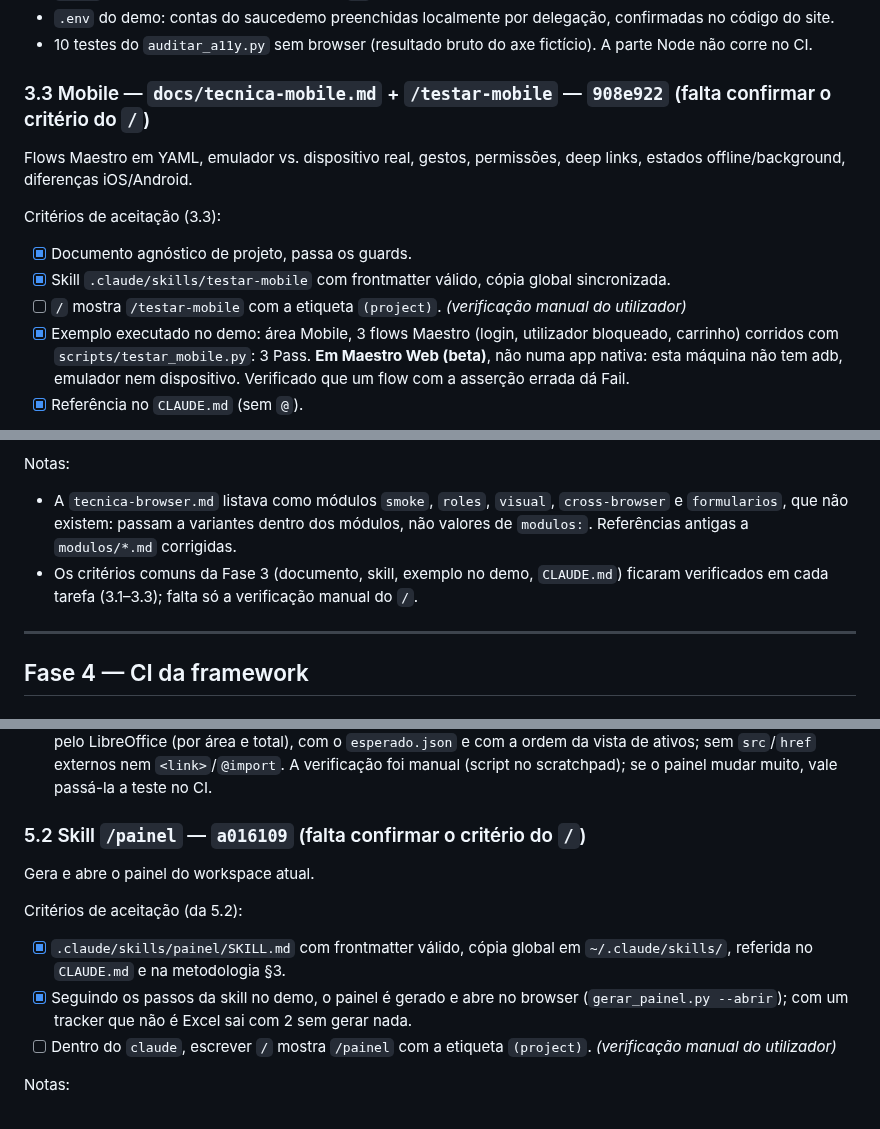
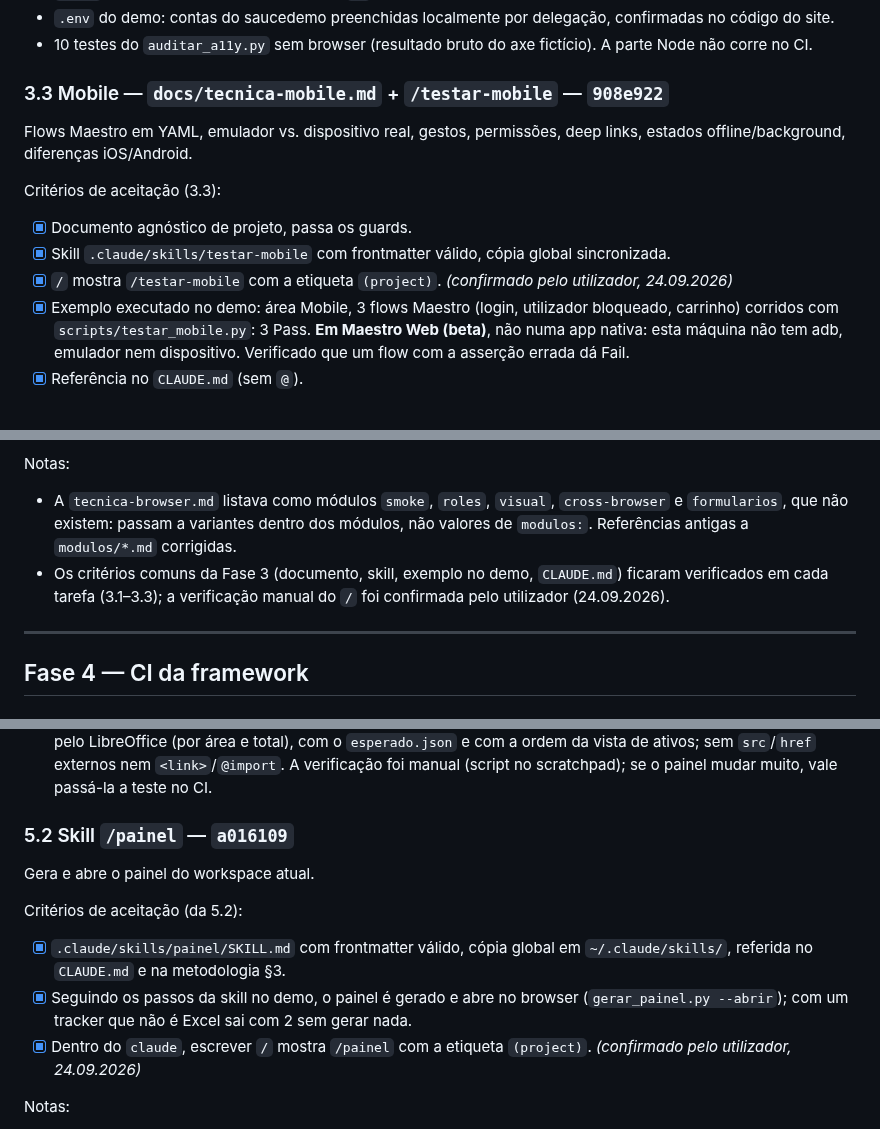
Before and after one commit to pedroalmeida981/qa-assistant, a Markdown page: docs/plano-desenvolvimento.md, 3 parts joined by grey strips. Drawn GitHub-style.

```diff
--- a/docs/plano-desenvolvimento.md
+++ b/docs/plano-desenvolvimento.md
@@ -238,13 +238,13 @@ Notas:
 - `.env` do demo: contas do saucedemo preenchidas localmente por delegação, confirmadas no código do site.
 - 10 testes do `auditar_a11y.py` sem browser (resultado bruto do axe fictício). A parte Node não corre no CI.
 
-### 3.3 Mobile — `docs/tecnica-mobile.md` + `/testar-mobile` — `908e922` (falta confirmar o critério do `/`)
+### 3.3 Mobile — `docs/tecnica-mobile.md` + `/testar-mobile` — `908e922`
 Flows Maestro em YAML, emulador vs. dispositivo real, gestos, permissões, deep links, estados offline/background, diferenças iOS/Android.
 
 Critérios de aceitação (3.3):
 - [x] Documento agnóstico de projeto, passa os guards.
 - [x] Skill `.claude/skills/testar-mobile` com frontmatter válido, cópia global sincronizada.
-- [ ] `/` mostra `/testar-mobile` com a etiqueta `(project)`. *(verificação manual do utilizador)*
+- [x] `/` mostra `/testar-mobile` com a etiqueta `(project)`. *(confirmado pelo utilizador, 24.09.2026)*
 - [x] Exemplo executado no demo: área Mobile, 3 flows Maestro (login, utilizador bloqueado, carrinho) corridos com `scripts/testar_mobile.py`: 3 Pass. **Em Maestro Web (beta)**, não numa app nativa: esta máquina não tem adb, emulador nem dispositivo. Verificado que um flow com a asserção errada dá Fail.
 - [x] Referência no `CLAUDE.md` (sem `@`).
 
@@ -263,7 +263,7 @@ Critérios de aceitação (3.4):
 
 Notas:
 - A `tecnica-browser.md` listava como módulos `smoke`, `roles`, `visual`, `cross-browser` e `formularios`, que não existem: passam a variantes dentro dos módulos, não valores de `modulos:`. Referências antigas a `modulos/*.md` corrigidas.
-- Os critérios comuns da Fase 3 (documento, skill, exemplo no demo, `CLAUDE.md`) ficaram verificados em cada tarefa (3.1–3.3); falta só a verificação manual do `/`.
+- Os critérios comuns da Fase 3 (documento, skill, exemplo no demo, `CLAUDE.md`) ficaram verificados em cada tarefa (3.1–3.3); a verificação manual do `/` foi confirmada pelo utilizador (24.09.2026).
 
 ---
 
@@ -308,13 +308,13 @@ Notas:
 - Só `tracker: excel` por agora; outro tracker sai com código 2 e mensagem clara.
 - Validação (24.09.2026): no demo, 0/18 executados, igual ao `progress_summary()` (ainda sem execuções). Na fixture do golden com o lote aplicado e recalculado, os números do painel batem com a Summary recalculada pelo LibreOffice (por área e total), com o `esperado.json` e com a ordem da vista de ativos; sem `src`/`href` externos nem `<link>`/`@import`. A verificação foi manual (script no scratchpad); se o painel mudar muito, vale passá-la a teste no CI.
 
-### 5.2 Skill `/painel` — `a016109` (falta confirmar o critério do `/`)
+### 5.2 Skill `/painel` — `a016109`
 Gera e abre o painel do workspace atual.
 
 Critérios de aceitação (da 5.2):
 - [x] `.claude/skills/painel/SKILL.md` com frontmatter válido, cópia global em `~/.claude/skills/`, referida no `CLAUDE.md` e na metodologia §3.
 - [x] Seguindo os passos da skill no demo, o painel é gerado e abre no browser (`gerar_painel.py --abrir`); com um tracker que não é Excel sai com 2 sem gerar nada.
-- [ ] Dentro do `claude`, escrever `/` mostra `/painel` com a etiqueta `(project)`. *(verificação manual do utilizador)*
+- [x] Dentro do `claude`, escrever `/` mostra `/painel` com a etiqueta `(project)`. *(confirmado pelo utilizador, 24.09.2026)*
 
 Notas:
 - `--abrir` usa o módulo `webbrowser` com o URI do ficheiro local: igual em Windows, macOS e Linux, sem aspas de shell. O script passa a imprimir o estado do resumo do workbook, que a skill resume.
```
Also changed, not shown: other parts of docs/plano-desenvolvimento.md (+6 -6 lines).
